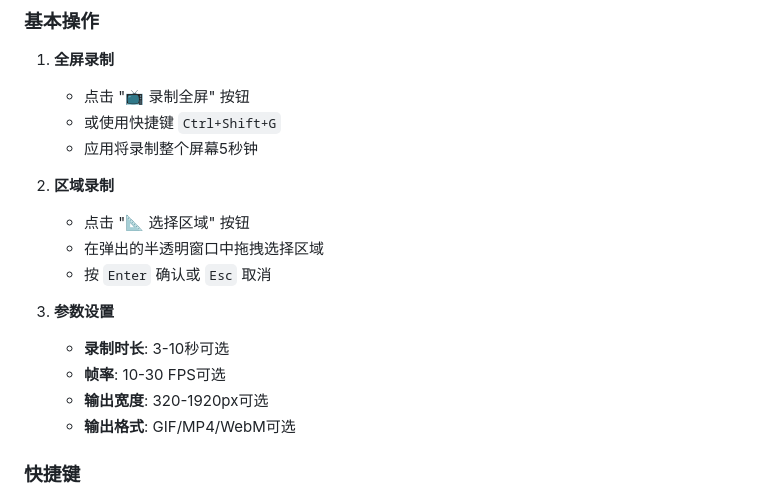
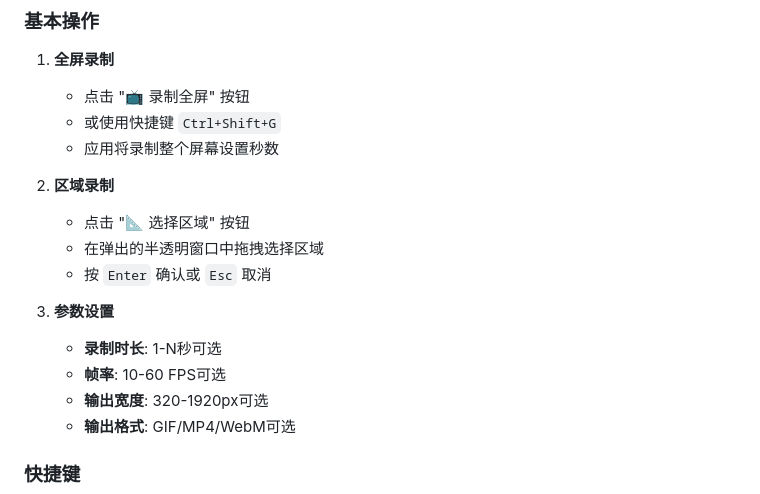
Before and after one commit to white2q/gif-capture, a Markdown page: README.md, the part around the change. Drawn GitHub-style.

```diff
--- a/README.md
+++ b/README.md
@@ -51,7 +51,7 @@
 1. **全屏录制**
    - 点击 "📺 录制全屏" 按钮
    - 或使用快捷键 `Ctrl+Shift+G`
-   - 应用将录制整个屏幕5秒钟
+   - 应用将录制整个屏幕设置秒数
 
 2. **区域录制**
    - 点击 "📐 选择区域" 按钮
@@ -59,8 +59,8 @@
    - 按 `Enter` 确认或 `Esc` 取消
 
 3. **参数设置**
-   - **录制时长**: 3-10秒可选
-   - **帧率**: 10-30 FPS可选
+   - **录制时长**: 1-N秒可选
+   - **帧率**: 10-60 FPS可选
    - **输出宽度**: 320-1920px可选
    - **输出格式**: GIF/MP4/WebM可选
 
```
